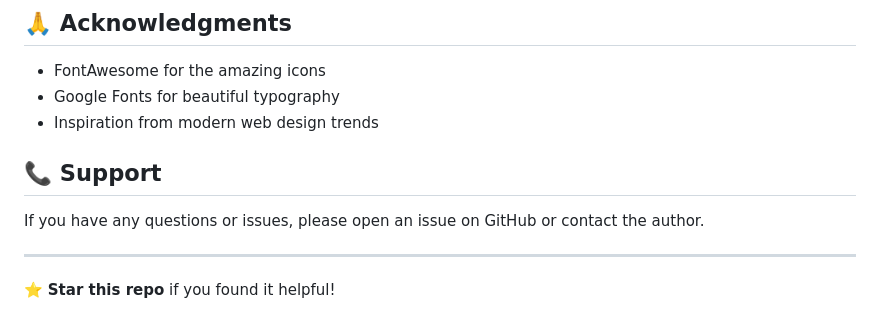
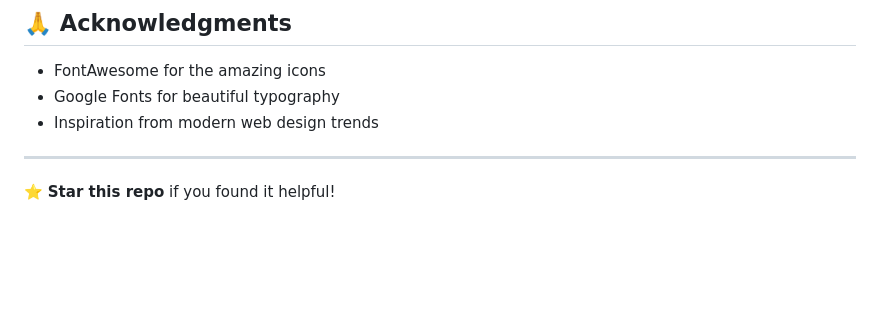
Before and after one commit to ZeroEnd1/Login-Form-Project, a Markdown page: README.md, the part around the change. Rendered like a GitHub page; blank space fills up the shorter version.

Commit message:
Remove support section from README
Removed support section from README.

```diff
--- a/README.md
+++ b/README.md
@@ -156,8 +156,5 @@ This project is licensed under the MIT License - see the [LICENSE](LICENSE) file
 - Google Fonts for beautiful typography
 - Inspiration from modern web design trends
 
-## 📞 Support
-If you have any questions or issues, please open an issue on GitHub or contact the author.
-
 ---
 ⭐ **Star this repo** if you found it helpful!
```
